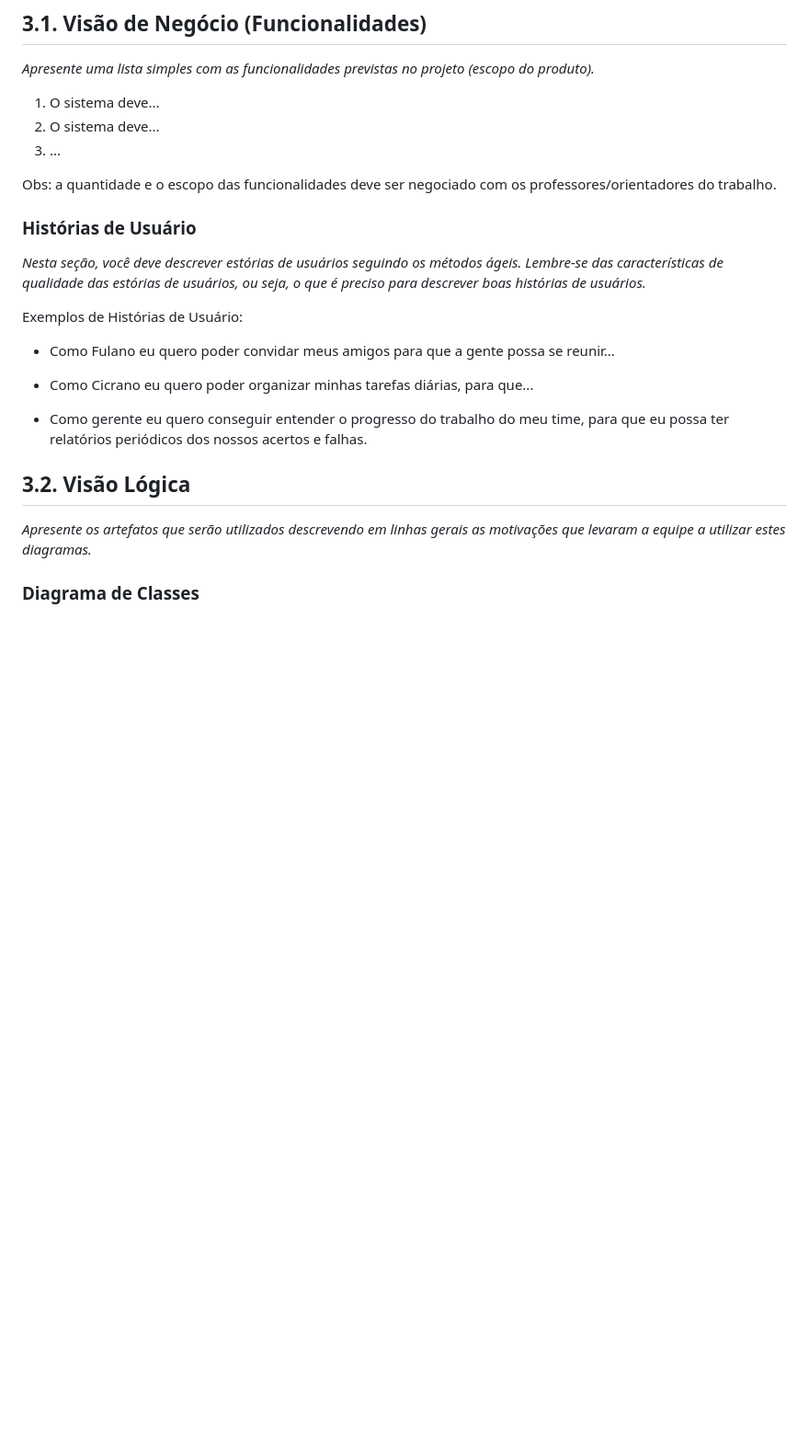
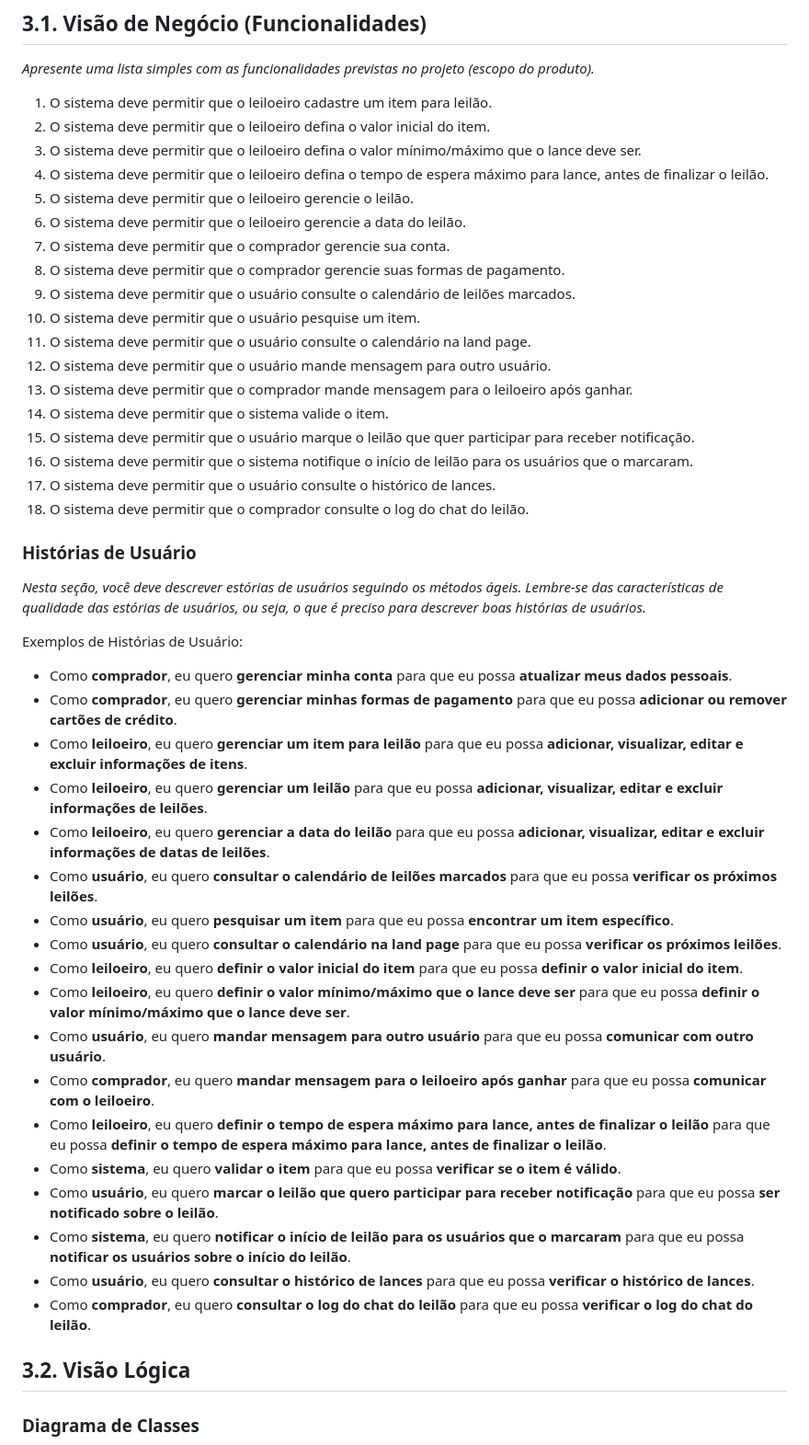
Before and after one commit to h3nc4/TOPBIDS, a Markdown page: docs/architecture_document.md, the part around the change. Shown at 92% size. Rendered like a GitHub page; blank space fills up the shorter version.

Commit message:
docs: Seção 3 do documento de arquitetura

```diff
--- a/docs/architecture_document.md
+++ b/docs/architecture_document.md
@@ -195,11 +195,24 @@ Obs: substitua esta imagem por outra, adequada ao seu projeto (cada arquitetura
 
 _Apresente uma lista simples com as funcionalidades previstas no projeto (escopo do produto)._
 
-1. O sistema deve...
-2. O sistema deve...
-3. ...
-
-Obs: a quantidade e o escopo das funcionalidades deve ser negociado com os professores/orientadores do trabalho.
+1. O sistema deve permitir que o leiloeiro cadastre um item para leilão.
+2. O sistema deve permitir que o leiloeiro defina o valor inicial do item.
+3. O sistema deve permitir que o leiloeiro defina o valor mínimo/máximo que o lance deve ser.
+4. O sistema deve permitir que o leiloeiro defina o tempo de espera máximo para lance, antes de finalizar o leilão.
+5. O sistema deve permitir que o leiloeiro gerencie o leilão.
+6. O sistema deve permitir que o leiloeiro gerencie a data do leilão.
+7. O sistema deve permitir que o comprador gerencie sua conta.
+8. O sistema deve permitir que o comprador gerencie suas formas de pagamento.
+9. O sistema deve permitir que o usuário consulte o calendário de leilões marcados.
+10. O sistema deve permitir que o usuário pesquise um item.
+11. O sistema deve permitir que o usuário consulte o calendário na land page.
+12. O sistema deve permitir que o usuário mande mensagem para outro usuário.
+13. O sistema deve permitir que o comprador mande mensagem para o leiloeiro após ganhar.
+14. O sistema deve permitir que o sistema valide o item.
+15. O sistema deve permitir que o usuário marque o leilão que quer participar para receber notificação.
+16. O sistema deve permitir que o sistema notifique o início de leilão para os usuários que o marcaram.
+17. O sistema deve permitir que o usuário consulte o histórico de lances.
+18. O sistema deve permitir que o comprador consulte o log do chat do leilão.
 
 ### Histórias de Usuário
 
@@ -207,15 +220,26 @@ _Nesta seção, você deve descrever estórias de usuários seguindo os métodos
 
 Exemplos de Histórias de Usuário:
 
-- Como Fulano eu quero poder convidar meus amigos para que a gente possa se reunir...
-
-- Como Cicrano eu quero poder organizar minhas tarefas diárias, para que...
-
-- Como gerente eu quero conseguir entender o progresso do trabalho do meu time, para que eu possa ter relatórios periódicos dos nossos acertos e falhas.
+- Como **comprador**, eu quero **gerenciar minha conta** para que eu possa **atualizar meus dados pessoais**.
+- Como **comprador**, eu quero **gerenciar minhas formas de pagamento** para que eu possa **adicionar ou remover cartões de crédito**.
+- Como **leiloeiro**, eu quero **gerenciar um item para leilão** para que eu possa **adicionar, visualizar, editar e excluir informações de itens**.
+- Como **leiloeiro**, eu quero **gerenciar um leilão** para que eu possa **adicionar, visualizar, editar e excluir informações de leilões**.
+- Como **leiloeiro**, eu quero **gerenciar a data do leilão** para que eu possa **adicionar, visualizar, editar e excluir informações de datas de leilões**.
+- Como **usuário**, eu quero **consultar o calendário de leilões marcados** para que eu possa **verificar os próximos leilões**.
+- Como **usuário**, eu quero **pesquisar um item** para que eu possa **encontrar um item específico**.
+- Como **usuário**, eu quero **consultar o calendário na land page** para que eu possa **verificar os próximos leilões**.
+- Como **leiloeiro**, eu quero **definir o valor inicial do item** para que eu possa **definir o valor inicial do item**.
+- Como **leiloeiro**, eu quero **definir o valor mínimo/máximo que o lance deve ser** para que eu possa **definir o valor mínimo/máximo que o lance deve ser**.
+- Como **usuário**, eu quero **mandar mensagem para outro usuário** para que eu possa **comunicar com outro usuário**.
+- Como **comprador**, eu quero **mandar mensagem para o leiloeiro após ganhar** para que eu possa **comunicar com o leiloeiro**.
+- Como **leiloeiro**, eu quero **definir o tempo de espera máximo para lance, antes de finalizar o leilão** para que eu possa **definir o tempo de espera máximo para lance, antes de finalizar o leilão**.
+- Como **sistema**, eu quero **validar o item** para que eu possa **verificar se o item é válido**.
+- Como **usuário**, eu quero **marcar o leilão que quero participar para receber notificação** para que eu possa **ser notificado sobre o leilão**.
+- Como **sistema**, eu quero **notificar o início de leilão para os usuários que o marcaram** para que eu possa **notificar os usuários sobre o início do leilão**.
+- Como **usuário**, eu quero **consultar o histórico de lances** para que eu possa **verificar o histórico de lances**.
+- Como **comprador**, eu quero **consultar o log do chat do leilão** para que eu possa **verificar o log do chat do leilão**.
 
 ## 3.2. Visão Lógica
-
-_Apresente os artefatos que serão utilizados descrevendo em linhas gerais as motivações que levaram a equipe a utilizar estes diagramas._
 
 ### Diagrama de Classes
 
```
